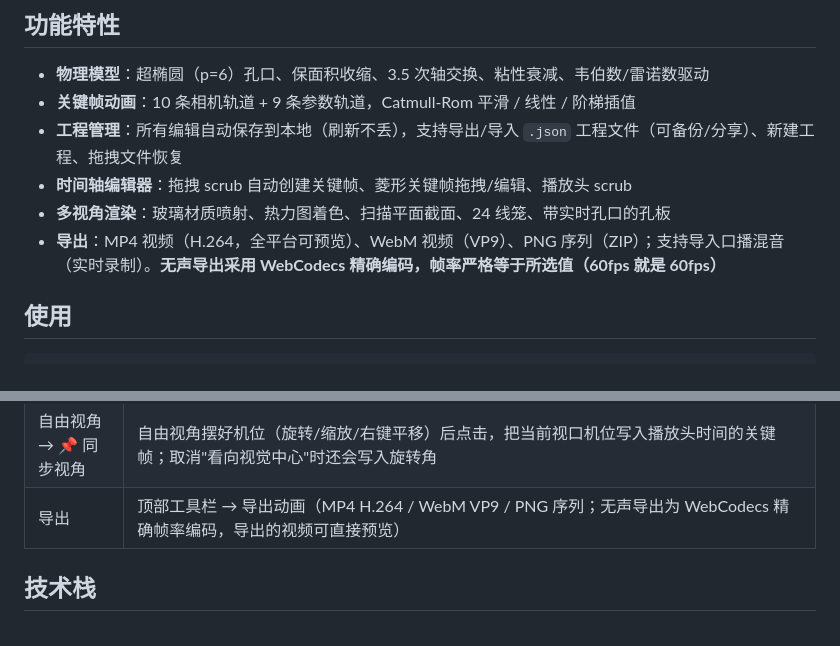
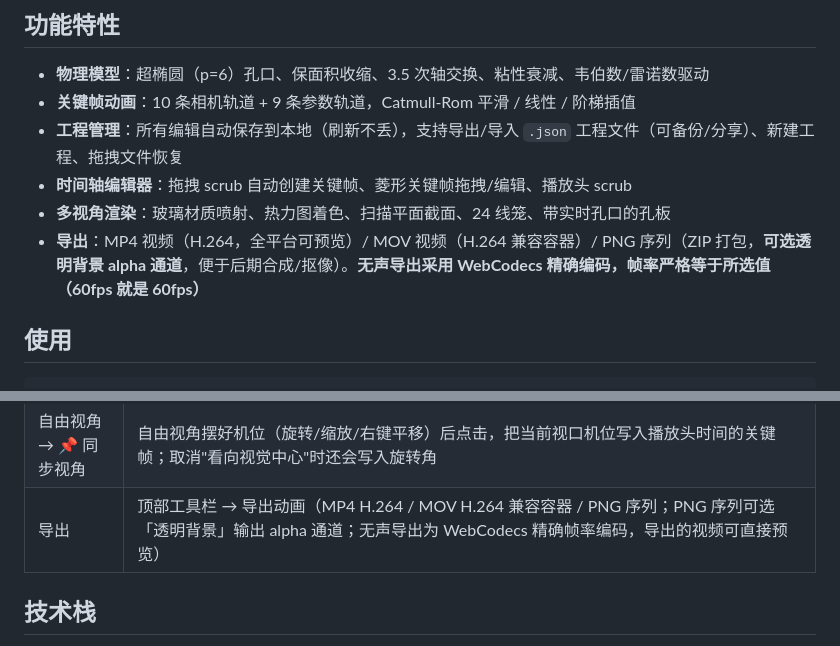
Before and after one commit to Swing233/axis-switching-workbench, a Markdown page: README.md, 2 parts joined by grey strips. Drawn GitHub-style.

```diff
--- a/README.md
+++ b/README.md
@@ -11,7 +11,7 @@
 - **工程管理**：所有编辑自动保存到本地（刷新不丢），支持导出/导入 `.json` 工程文件（可备份/分享）、新建工程、拖拽文件恢复
 - **时间轴编辑器**：拖拽 scrub 自动创建关键帧、菱形关键帧拖拽/编辑、播放头 scrub
 - **多视角渲染**：玻璃材质喷射、热力图着色、扫描平面截面、24 线笼、带实时孔口的孔板
-- **导出**：MP4 视频（H.264，全平台可预览）、WebM 视频（VP9）、PNG 序列（ZIP）；支持导入口播混音（实时录制）。**无声导出采用 WebCodecs 精确编码，帧率严格等于所选值（60fps 就是 60fps）**
+- **导出**：MP4 视频（H.264，全平台可预览）/ MOV 视频（H.264 兼容容器）/ PNG 序列（ZIP 打包，**可选透明背景 alpha 通道**，便于后期合成/抠像）。**无声导出采用 WebCodecs 精确编码，帧率严格等于所选值（60fps 就是 60fps）**
 
 ## 使用
 
@@ -46,7 +46,7 @@ python3 -m http.server 8080 --directory .
 | 播放 / 暂停 | 空格 或 播放按钮 |
 | 撤回 / 重做 | ⌘Z / Ctrl+Z 撤回，⌘⇧Z / Ctrl+Shift+Z 或 Ctrl+Y 重做（或工具栏 ↩ 撤回 / ↪ 重做按钮）；支持全部关键帧修改操作 |
 | 自由视角 → 📌 同步视角 | 自由视角摆好机位（旋转/缩放/右键平移）后点击，把当前视口机位写入播放头时间的关键帧；取消"看向视觉中心"时还会写入旋转角 |
-| 导出 | 顶部工具栏 → 导出动画（MP4 H.264 / WebM VP9 / PNG 序列；无声导出为 WebCodecs 精确帧率编码，导出的视频可直接预览） |
+| 导出 | 顶部工具栏 → 导出动画（MP4 H.264 / MOV H.264 兼容容器 / PNG 序列；PNG 序列可选「透明背景」输出 alpha 通道；无声导出为 WebCodecs 精确帧率编码，导出的视频可直接预览） |
 
 ## 技术栈
 
```
